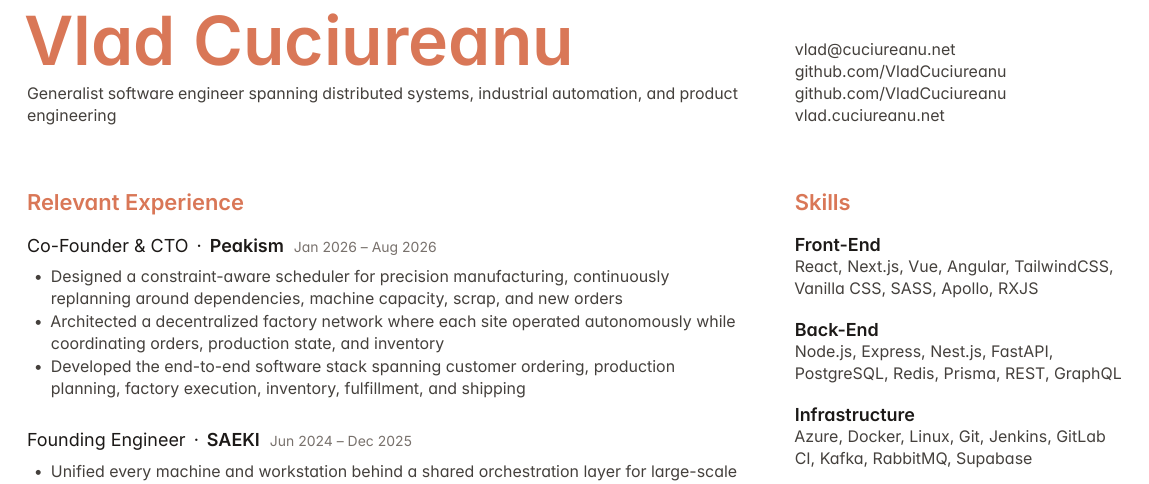
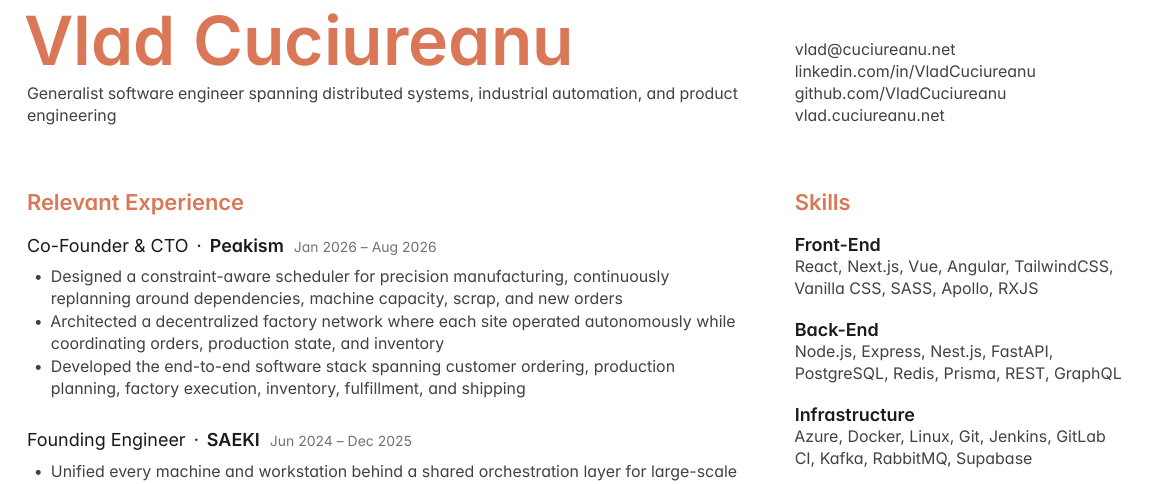
Before and after one commit to VladCuciureanu/Carrie, a LaTeX CV (resume.tex, which reads sections/header.tex): part of page 1 of 2, cut so that both start at the same text. Compiled offline with XeLaTeX.

Commit message:
Link LinkedIn instead of a duplicate GitHub link

```diff
--- a/sections/header.tex
+++ b/sections/header.tex
@@ -10,7 +10,7 @@
 \begin{minipage}[b]{\rightcolwidth}%
   {\fontsize{8}{11}\selectfont\color{body}%
     \href{mailto:vlad@cuciureanu.net}{vlad@cuciureanu.net}\par
-    \href{https://github.com/VladCuciureanu}{github.com/VladCuciureanu}\par
+    \href{https://www.linkedin.com/in/VladCuciureanu}{linkedin.com/in/VladCuciureanu}\par
     \href{https://github.com/VladCuciureanu}{github.com/VladCuciureanu}\par
     \href{https://vlad.cuciureanu.net}{vlad.cuciureanu.net}}%
 \end{minipage}
```
